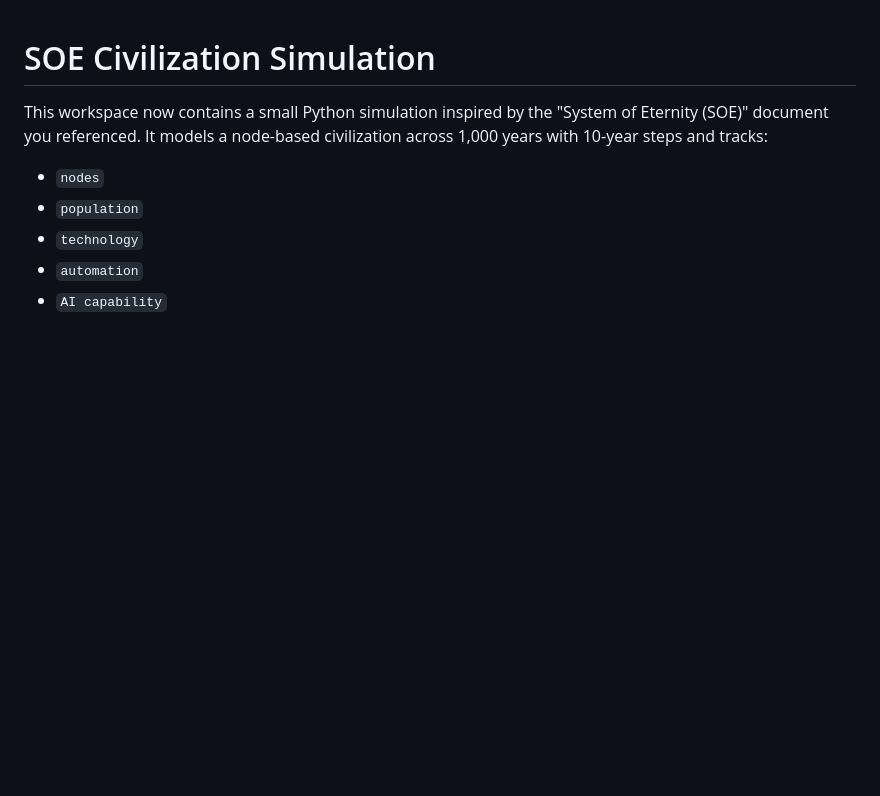
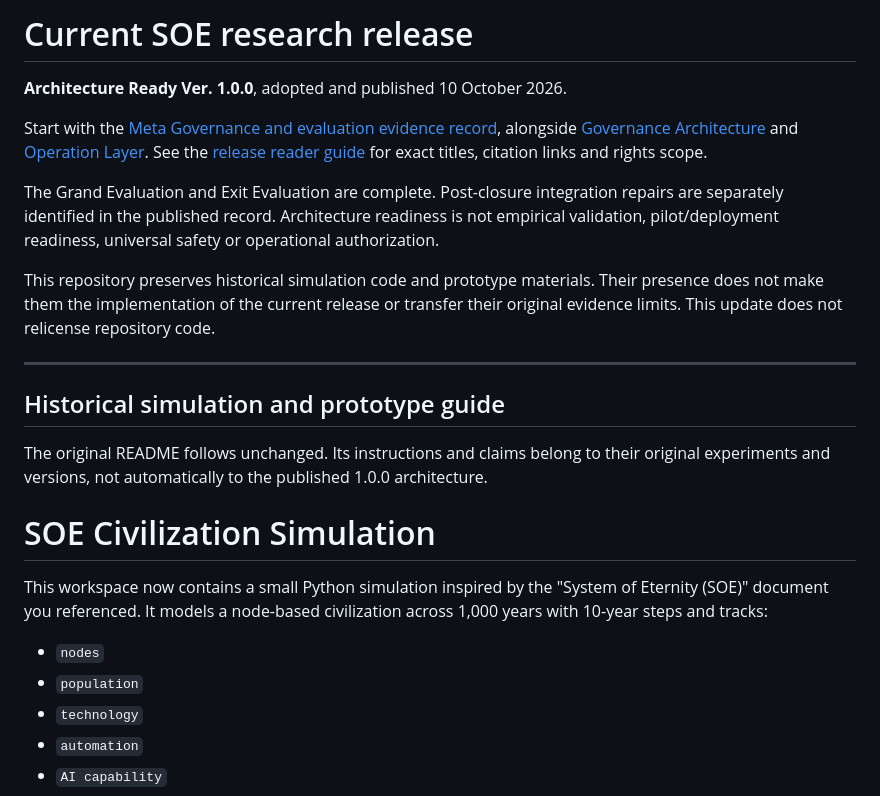
Before and after one commit to qianjunyu-research/System-of-Eternity, a Markdown page: README.md, the part around the change. GitHub-like rendering; blank space fills up the shorter version.

```diff
--- a/README.md
+++ b/README.md
@@ -1,3 +1,19 @@
+# Current SOE research release
+
+**Architecture Ready Ver. 1.0.0**, adopted and published 10 October 2026.
+
+Start with the [Meta Governance and evaluation evidence record](https://doi.org/10.5281/zenodo.23275603), alongside [Governance Architecture](https://doi.org/10.5281/zenodo.23275583) and [Operation Layer](https://doi.org/10.5281/zenodo.23275602). See the [release reader guide](releases/architecture-ready-1.0.0/README.md) for exact titles, citation links and rights scope.
+
+The Grand Evaluation and Exit Evaluation are complete. Post-closure integration repairs are separately identified in the published record. Architecture readiness is not empirical validation, pilot/deployment readiness, universal safety or operational authorization.
+
+This repository preserves historical simulation code and prototype materials. Their presence does not make them the implementation of the current release or transfer their original evidence limits. This update does not relicense repository code.
+
+---
+
+## Historical simulation and prototype guide
+
+The original README follows unchanged. Its instructions and claims belong to their original experiments and versions, not automatically to the published 1.0.0 architecture.
+
 # SOE Civilization Simulation
 
 This workspace now contains a small Python simulation inspired by the "System of Eternity (SOE)" document you referenced. It models a node-based civilization across 1,000 years with 10-year steps and tracks:
```
Also changed, not shown: releases/architecture-ready-1.0.0/README.md (added, +42 -0 lines).
